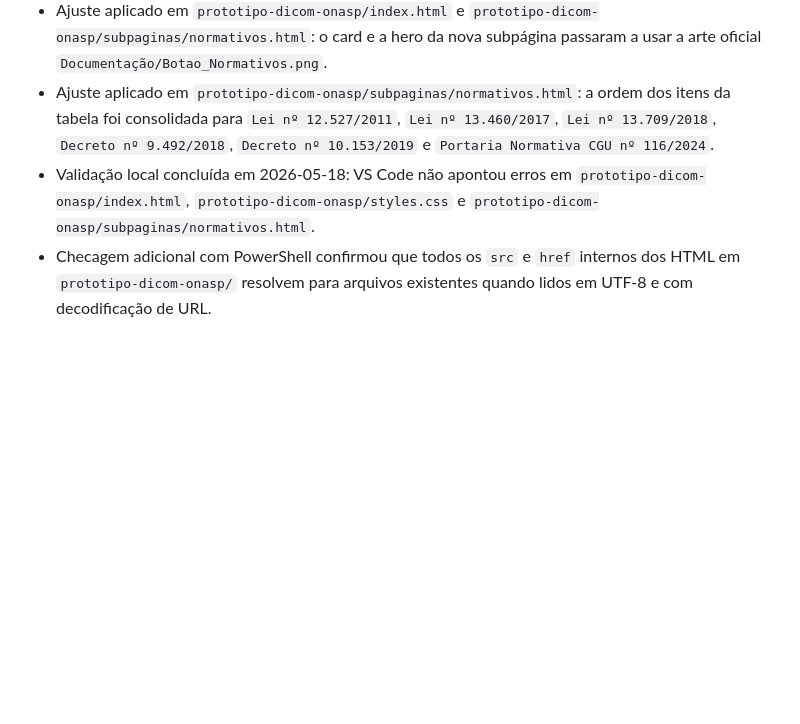
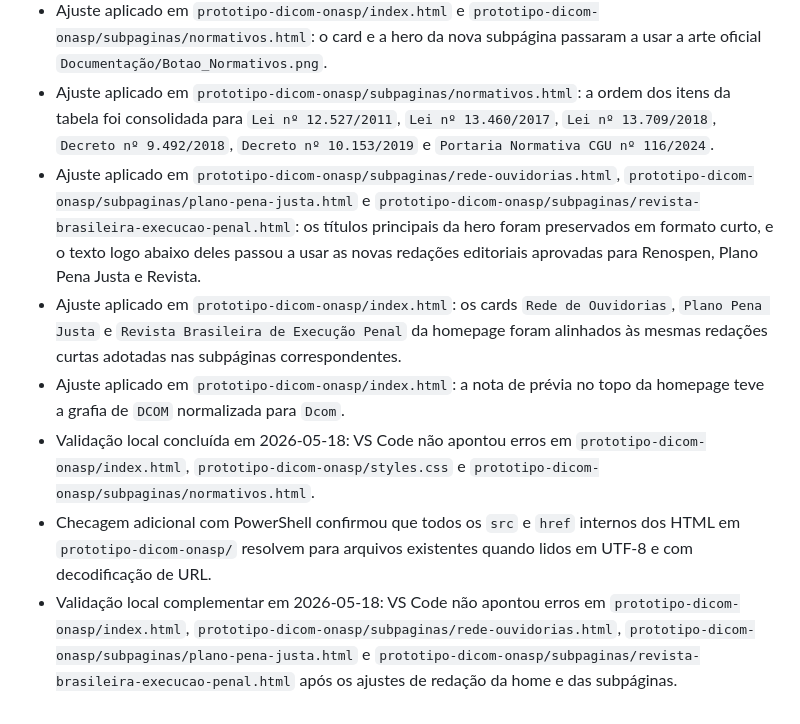
Before and after one commit to diegosoft13-maker/site-onasp-prototipo, a Markdown page: Documentação/diario_de_bordo_onasp.md, the part around the change. Rendered like a GitHub page; blank space fills up the shorter version.

```diff
--- a/Documentação/diario_de_bordo_onasp.md
+++ b/Documentação/diario_de_bordo_onasp.md
@@ -298,5 +298,9 @@ Preparar um despacho/mensagem final para a DCOM com:
 - Ajuste aplicado em `prototipo-dicom-onasp/subpaginas/normativos.html`: foi criada a nova subpágina `Normativos`, com hero própria e tabela editorial baseada nos seis PDFs da pasta `Documentação/Normativas Basilares de Ouvidoria/`.
 - Ajuste aplicado em `prototipo-dicom-onasp/index.html` e `prototipo-dicom-onasp/subpaginas/normativos.html`: o card e a hero da nova subpágina passaram a usar a arte oficial `Documentação/Botao_Normativos.png`.
 - Ajuste aplicado em `prototipo-dicom-onasp/subpaginas/normativos.html`: a ordem dos itens da tabela foi consolidada para `Lei nº 12.527/2011`, `Lei nº 13.460/2017`, `Lei nº 13.709/2018`, `Decreto nº 9.492/2018`, `Decreto nº 10.153/2019` e `Portaria Normativa CGU nº 116/2024`.
+- Ajuste aplicado em `prototipo-dicom-onasp/subpaginas/rede-ouvidorias.html`, `prototipo-dicom-onasp/subpaginas/plano-pena-justa.html` e `prototipo-dicom-onasp/subpaginas/revista-brasileira-execucao-penal.html`: os títulos principais da hero foram preservados em formato curto, e o texto logo abaixo deles passou a usar as novas redações editoriais aprovadas para Renospen, Plano Pena Justa e Revista.
+- Ajuste aplicado em `prototipo-dicom-onasp/index.html`: os cards `Rede de Ouvidorias`, `Plano Pena Justa` e `Revista Brasileira de Execução Penal` da homepage foram alinhados às mesmas redações curtas adotadas nas subpáginas correspondentes.
+- Ajuste aplicado em `prototipo-dicom-onasp/index.html`: a nota de prévia no topo da homepage teve a grafia de `DCOM` normalizada para `Dcom`.
 - Validação local concluída em 2026-05-18: VS Code não apontou erros em `prototipo-dicom-onasp/index.html`, `prototipo-dicom-onasp/styles.css` e `prototipo-dicom-onasp/subpaginas/normativos.html`.
 - Checagem adicional com PowerShell confirmou que todos os `src` e `href` internos dos HTML em `prototipo-dicom-onasp/` resolvem para arquivos existentes quando lidos em UTF-8 e com decodificação de URL.
+- Validação local complementar em 2026-05-18: VS Code não apontou erros em `prototipo-dicom-onasp/index.html`, `prototipo-dicom-onasp/subpaginas/rede-ouvidorias.html`, `prototipo-dicom-onasp/subpaginas/plano-pena-justa.html` e `prototipo-dicom-onasp/subpaginas/revista-brasileira-execucao-penal.html` após os ajustes de redação da home e das subpáginas.
```
Also changed, not shown: prototipo-dicom-onasp/README.md (+5 -1 lines).
